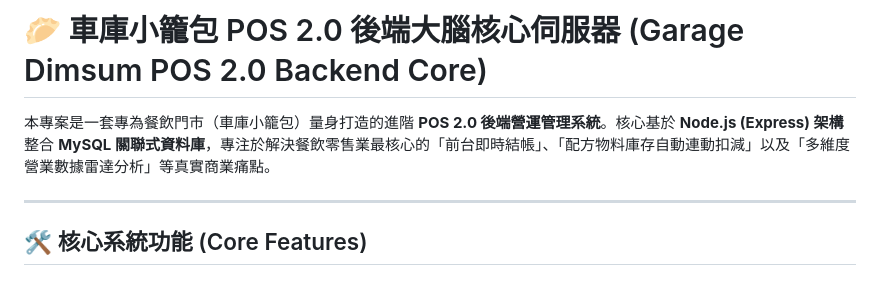
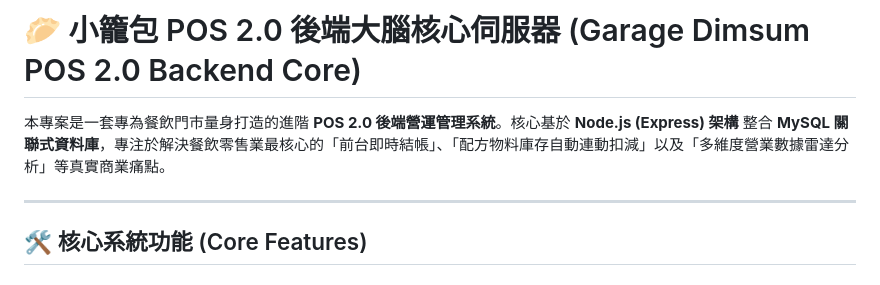
Before and after one commit to Albertchiang40210/garage-system, a Markdown page: README.md, the part around the change. Drawn GitHub-style.

```diff
--- a/README.md
+++ b/README.md
@@ -1,6 +1,6 @@
-# 🥟 車庫小籠包 POS 2.0 後端大腦核心伺服器 (Garage Dimsum POS 2.0 Backend Core)
+# 🥟 小籠包 POS 2.0 後端大腦核心伺服器 (Garage Dimsum POS 2.0 Backend Core)
 
-本專案是一套專為餐飲門市（車庫小籠包）量身打造的進階 **POS 2.0 後端營運管理系統**。核心基於 **Node.js (Express) 架構** 整合 **MySQL 關聯式資料庫**，專注於解決餐飲零售業最核心的「前台即時結帳」、「配方物料庫存自動連動扣減」以及「多維度營業數據雷達分析」等真實商業痛點。
+本專案是一套專為餐飲門市量身打造的進階 **POS 2.0 後端營運管理系統**。核心基於 **Node.js (Express) 架構** 整合 **MySQL 關聯式資料庫**，專注於解決餐飲零售業最核心的「前台即時結帳」、「配方物料庫存自動連動扣減」以及「多維度營業數據雷達分析」等真實商業痛點。
 
 ---
 
```
